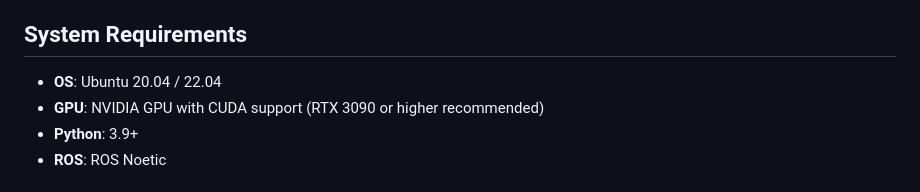
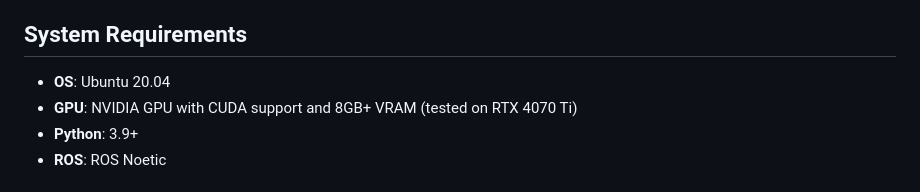
Before and after one commit to Pandakingxbc/InfoNav, a Markdown page: README.md, the part around the change. Drawn GitHub-style.

Commit message:
Update system requirements: Ubuntu 20.04, RTX 4070 Ti, 8GB+ VRAM

```diff
--- a/README.md
+++ b/README.md
@@ -22,8 +22,8 @@ InfoNav is built on top of [Habitat-Sim](https://github.com/facebookresearch/hab
 
 ## System Requirements
 
-- **OS**: Ubuntu 20.04 / 22.04
-- **GPU**: NVIDIA GPU with CUDA support (RTX 3090 or higher recommended)
+- **OS**: Ubuntu 20.04
+- **GPU**: NVIDIA GPU with CUDA support and 8GB+ VRAM (tested on RTX 4070 Ti)
 - **Python**: 3.9+
 - **ROS**: ROS Noetic
 
```
